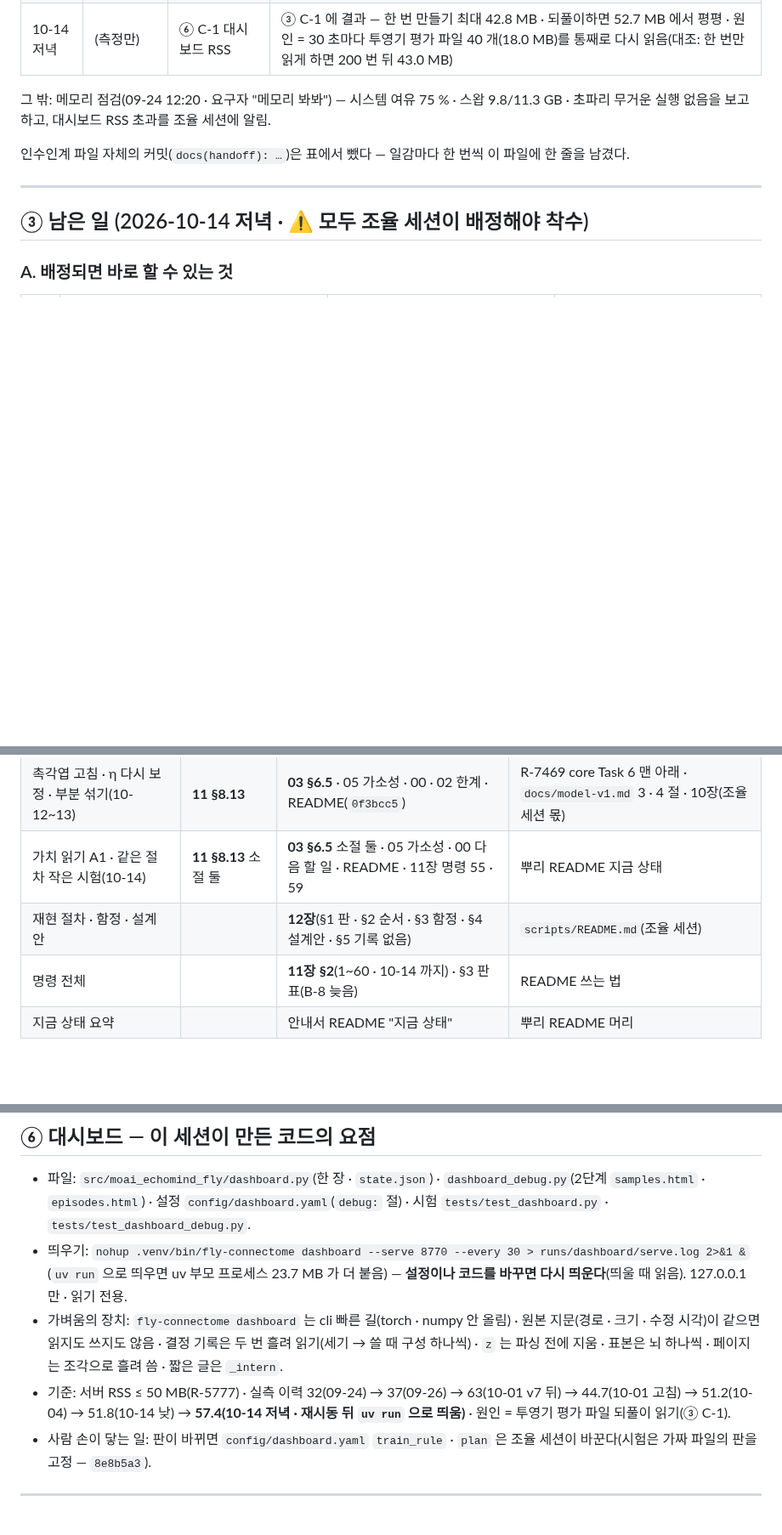
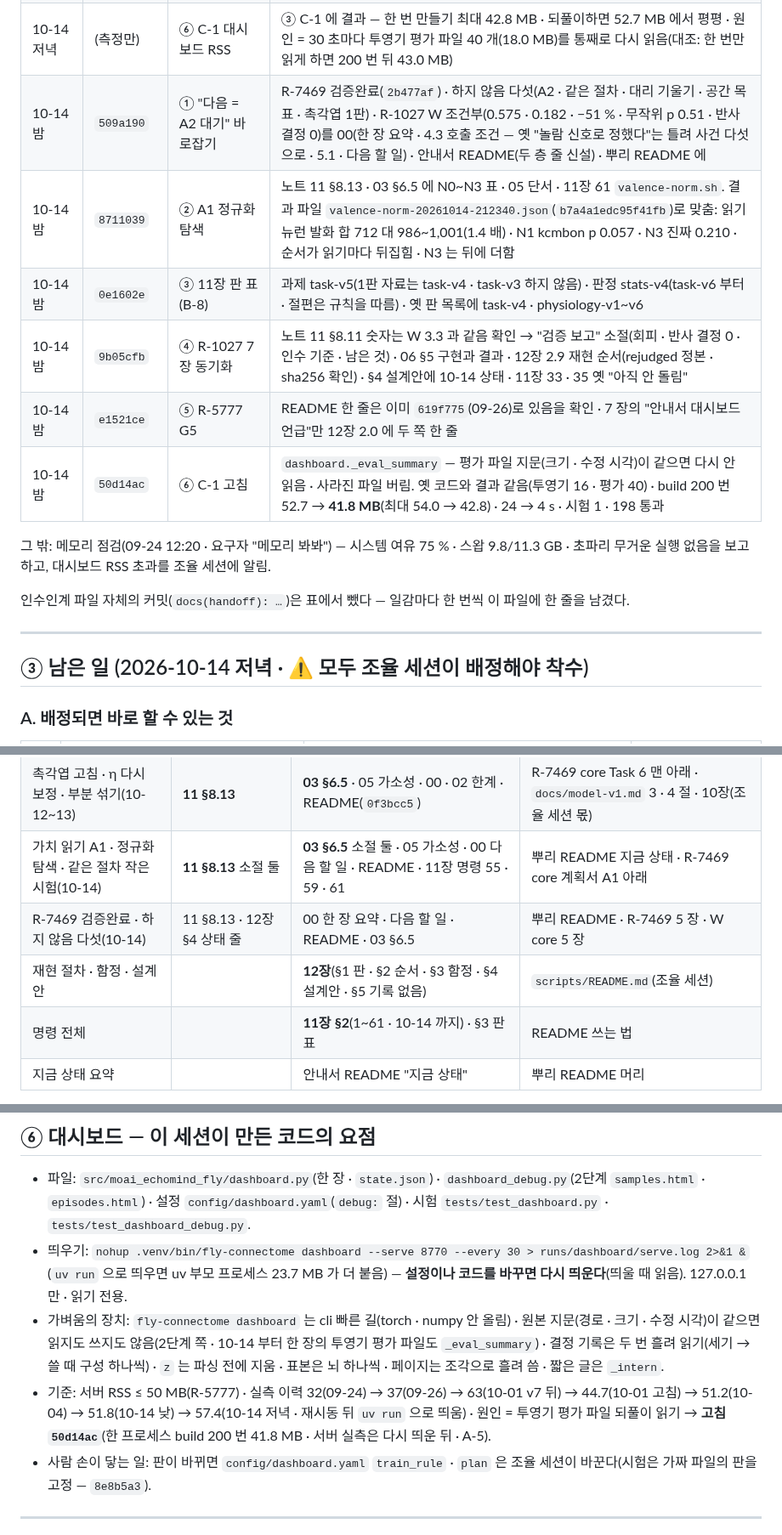
Before and after one commit to Gnori/moai-echomind-fly-connectome, a Markdown page: docs/requirements/echomind-fly-doc-handoff.md, 3 parts joined by grey strips. Shown at 85% size. Drawn GitHub-style; blank space fills up the shorter version.

```diff
--- a/docs/requirements/echomind-fly-doc-handoff.md
+++ b/docs/requirements/echomind-fly-doc-handoff.md
@@ -72,6 +72,12 @@
 | 10-14 저녁 | `607496d` | ④ A-3 11장 명령 | §2 47~60(냄새 · 촉각엽 · 회로 학습 · η · 부분 섞기 · 가치 읽기 · subset_probe) · 판 표에 회로 학습 범위 · 가소성 잠금(calib-a · pr-a · vr-a) · 뇌 이름(pnkc · kcmbon). valence-norm(조율 세션 탐색 중)은 뺌 |
 | 10-14 저녁 | `c5abc62` | ⑤ B-6 뿌리 README | 지금 상태 10-02 → 10-14(두 층 · 버섯체 · 부분 섞기 · A1 · 쓸 말 · 단서) · 용어 바로잡음(CMA-ES "아직 실행 안 함" · retino-v2 · 1판 91.6 만 · compress-v3 · stats v2 → v3 → v4 · 지금 판) · 용어 9 줄 새로 · 시험 56 → 200 · 백업 한 곳 |
 | 10-14 저녁 | (측정만) | ⑥ C-1 대시보드 RSS | ③ C-1 에 결과 — 한 번 만들기 최대 42.8 MB · 되풀이하면 52.7 MB 에서 평평 · 원인 = 30 초마다 투영기 평가 파일 40 개(18.0 MB)를 통째로 다시 읽음(대조: 한 번만 읽게 하면 200 번 뒤 43.0 MB) |
+| 10-14 밤 | `509a190` | ① "다음 = A2 대기" 바로잡기 | R-7469 검증완료(`2b477af`) · 하지 않음 다섯(A2 · 같은 절차 · 대리 기울기 · 공간 목표 · 촉각엽 1판) · R-1027 W 조건부(0.575 · 0.182 · −51 % · 무작위 p 0.51 · 반사 결정 0)를 00(한 장 요약 · 4.3 호출 조건 — 옛 "놀람 신호로 정했다"는 틀려 사건 다섯으로 · 5.1 · 다음 할 일) · 안내서 README(두 층 줄 신설) · 뿌리 README 에 |
+| 10-14 밤 | `8711039` | ② A1 정규화 탐색 | 노트 11 §8.13 · 03 §6.5 에 N0~N3 표 · 05 단서 · 11장 61 `valence-norm.sh`. 결과 파일 `valence-norm-20261014-212340.json`(`b7a4a1edc95f41fb`)로 맞춤: 읽기 뉴런 발화 합 712 대 986~1,001(1.4 배) · N1 kcmbon p 0.057 · N3 진짜 0.210 · 순서가 읽기마다 뒤집힘 · N3 는 뒤에 더함 |
+| 10-14 밤 | `0e1602e` | ③ 11장 판 표(B-8) | 과제 task-v5(1판 자료는 task-v4 · task-v3 하지 않음) · 판정 stats-v4(task-v6 부터 · 절편은 규칙을 따름) · 옛 판 목록에 task-v4 · physiology-v1~v6 |
+| 10-14 밤 | `9b05cfb` | ④ R-1027 7 장 동기화 | 노트 11 §8.11 숫자는 W 3.3 과 같음 확인 → "검증 보고" 소절(회피 · 반사 결정 0 · 인수 기준 · 남은 것) · 06 §5 구현과 결과 · 12장 2.9 재현 순서(rejudged 정본 · sha256 확인) · §4 설계안에 10-14 상태 · 11장 33 · 35 옛 "아직 안 돌림" |
+| 10-14 밤 | `e1521ce` | ⑤ R-5777 G5 | README 한 줄은 이미 `619f775`(09-26)로 있음을 확인 · 7 장의 "안내서 대시보드 언급"만 12장 2.0 에 두 쪽 한 줄 |
+| 10-14 밤 | `50d14ac` | ⑥ C-1 고침 | `dashboard._eval_summary` — 평가 파일 지문(크기 · 수정 시각)이 같으면 다시 안 읽음 · 사라진 파일 버림. 옛 코드와 결과 같음(투영기 16 · 평가 40) · build 200 번 52.7 → **41.8 MB**(최대 54.0 → 42.8) · 24 → 4 s · 시험 1 · 198 통과 |
 
 그 밖: 메모리 점검(09-24 12:20 · 요구자 "메모리 봐봐") — 시스템 여유 75 % · 스왑 9.8/11.3 GB · 초파리 무거운 실행 없음을 보고하고, 대시보드 RSS 초과를 조율 세션에 알림.
 
@@ -156,9 +163,10 @@
 | 선형 검사 절편 사후 재판정 | 11 §8.9 · §8.12 | **09 §3.3** · 11장 명령 46 | |
 | 버섯체 MBON · 가소성 · 냄새 특이성(10-05~10-07 접음) | | **03 §6.4** · 02 한계 · 05 가소성 | R-7469 core Task 5 · 6 |
 | 촉각엽 고침 · η 다시 보정 · 부분 섞기(10-12~13) | **11 §8.13** | **03 §6.5** · 05 가소성 · 00 · 02 한계 · README(`0f3bcc5`) | R-7469 core Task 6 맨 아래 · `docs/model-v1.md` 3 · 4 절 · 10장(조율 세션 몫) |
-| 가치 읽기 A1 · 같은 절차 작은 시험(10-14) | **11 §8.13** 소절 둘 | **03 §6.5** 소절 둘 · 05 가소성 · 00 다음 할 일 · README · 11장 명령 55 · 59 | 뿌리 README 지금 상태 |
+| 가치 읽기 A1 · 정규화 탐색 · 같은 절차 작은 시험(10-14) | **11 §8.13** 소절 둘 | **03 §6.5** 소절 둘 · 05 가소성 · 00 다음 할 일 · README · 11장 명령 55 · 59 · 61 | 뿌리 README 지금 상태 · R-7469 core 계획서 A1 아래 |
+| R-7469 검증완료 · 하지 않음 다섯(10-14) | 11 §8.13 · 12장 §4 상태 줄 | 00 한 장 요약 · 다음 할 일 · README · 03 §6.5 | 뿌리 README · R-7469 5 장 · W core 5 장 |
 | 재현 절차 · 함정 · 설계안 | | **12장**(§1 판 · §2 순서 · §3 함정 · §4 설계안 · §5 기록 없음) | `scripts/README.md`(조율 세션) |
-| 명령 전체 | | **11장 §2**(1~60 · 10-14 까지) · §3 판 표(B-8 늦음) | README 쓰는 법 |
+| 명령 전체 | | **11장 §2**(1~61 · 10-14 까지) · §3 판 표 | README 쓰는 법 |
 | 지금 상태 요약 | | 안내서 README "지금 상태" | 뿌리 README 머리 |
 
 연구 노트 · 안내서의 절 번호 규칙: 결과가 새로 나오면 **11 §8.x** 에 이어 붙이고(같은 줄기면 소절 `a`), 연구 세션 노트에는 끝에 "측정 결과" 절 · 안내서 10장에는 대장(1.x) + 결과(2.x).
@@ -169,8 +177,8 @@
 
 - 파일: `src/moai_echomind_fly/dashboard.py`(한 장 · `state.json`) · `dashboard_debug.py`(2단계 `samples.html` · `episodes.html`) · 설정 `config/dashboard.yaml`(`debug:` 절) · 시험 `tests/test_dashboard.py` · `tests/test_dashboard_debug.py`.
 - 띄우기: `nohup .venv/bin/fly-connectome dashboard --serve 8770 --every 30 > runs/dashboard/serve.log 2>&1 &`(`uv run` 으로 띄우면 uv 부모 프로세스 23.7 MB 가 더 붙음) — **설정이나 코드를 바꾸면 다시 띄운다**(띄울 때 읽음). 127.0.0.1 만 · 읽기 전용.
-- 가벼움의 장치: `fly-connectome dashboard` 는 cli 빠른 길(torch · numpy 안 올림) · 원본 지문(경로 · 크기 · 수정 시각)이 같으면 읽지도 쓰지도 않음 · 결정 기록은 두 번 흘려 읽기(세기 → 쓸 때 구성 하나씩) · `z` 는 파싱 전에 지움 · 표본은 뇌 하나씩 · 페이지는 조각으로 흘려 씀 · 짧은 글은 `_intern`.
-- 기준: 서버 RSS ≤ 50 MB(R-5777) · 실측 이력 32(09-24) → 37(09-26) → 63(10-01 v7 뒤) → 44.7(10-01 고침) → 51.2(10-04) → 51.8(10-14 낮) → **57.4(10-14 저녁 · 재시동 뒤 `uv run` 으로 띄움)** · 원인 = 투영기 평가 파일 되풀이 읽기(③ C-1).
+- 가벼움의 장치: `fly-connectome dashboard` 는 cli 빠른 길(torch · numpy 안 올림) · 원본 지문(경로 · 크기 · 수정 시각)이 같으면 읽지도 쓰지도 않음(2단계 쪽 · 10-14 부터 한 장의 투영기 평가 파일도 `_eval_summary`) · 결정 기록은 두 번 흘려 읽기(세기 → 쓸 때 구성 하나씩) · `z` 는 파싱 전에 지움 · 표본은 뇌 하나씩 · 페이지는 조각으로 흘려 씀 · 짧은 글은 `_intern`.
+- 기준: 서버 RSS ≤ 50 MB(R-5777) · 실측 이력 32(09-24) → 37(09-26) → 63(10-01 v7 뒤) → 44.7(10-01 고침) → 51.2(10-04) → 51.8(10-14 낮) → 57.4(10-14 저녁 · 재시동 뒤 `uv run` 으로 띄움) · 원인 = 투영기 평가 파일 되풀이 읽기 → **고침 `50d14ac`**(한 프로세스 build 200 번 41.8 MB · 서버 실측은 다시 띄운 뒤 · A-5).
 - 사람 손이 닿는 일: 판이 바뀌면 `config/dashboard.yaml` `train_rule` · `plan` 은 조율 세션이 바꾼다(시험은 가짜 파일의 판을 고정 — `8e8b5a3`).
 
 ---
```
Also changed, not shown: other parts of docs/requirements/echomind-fly-doc-handoff.md (+12 -11 lines).
